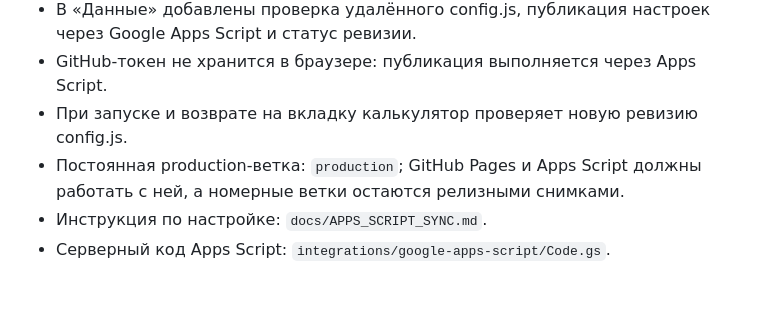
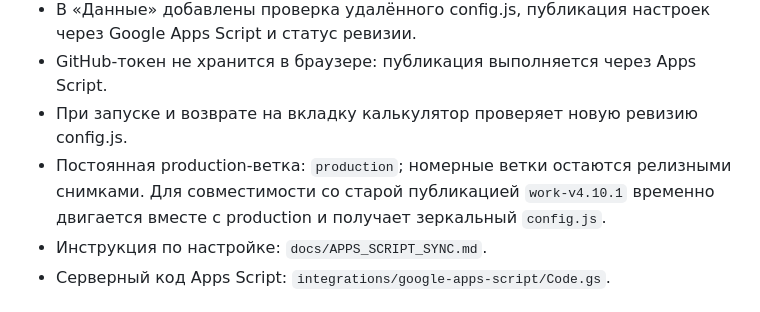
Before and after one commit to dimpershko-a11y/prochistka-calculator, a Markdown page: README.md, the part around the change. GitHub-like rendering.

Commit message:
v4.11.15: document legacy Pages branch mirror

```diff
--- a/README.md
+++ b/README.md
@@ -21,7 +21,7 @@
 - В «Данные» добавлены проверка удалённого config.js, публикация настроек через Google Apps Script и статус ревизии.
 - GitHub-токен не хранится в браузере: публикация выполняется через Apps Script.
 - При запуске и возврате на вкладку калькулятор проверяет новую ревизию config.js.
-- Постоянная production-ветка: `production`; GitHub Pages и Apps Script должны работать с ней, а номерные ветки остаются релизными снимками.
+- Постоянная production-ветка: `production`; номерные ветки остаются релизными снимками. Для совместимости со старой публикацией `work-v4.10.1` временно двигается вместе с production и получает зеркальный `config.js`.
 - Инструкция по настройке: `docs/APPS_SCRIPT_SYNC.md`.
 - Серверный код Apps Script: `integrations/google-apps-script/Code.gs`.
 
```
